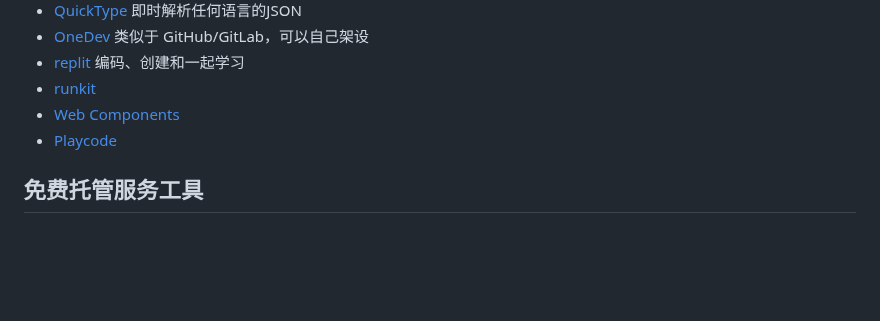
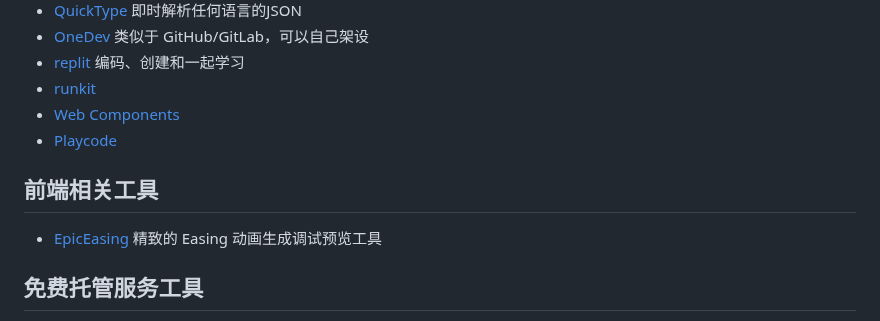
Before and after one commit to jaywcjlove/handbook, a Markdown page: docs/awesome.md, the part around the change. Rendered like a GitHub page; blank space fills up the shorter version.

```diff
--- a/docs/awesome.md
+++ b/docs/awesome.md
@@ -129,6 +129,10 @@
 - [Web Components](https://webcomponents.dev/)
 - [Playcode](https://playcode.io/)
 
+## 前端相关工具
+
+- [EpicEasing](https://epiceasing.com/) 精致的 Easing 动画生成调试预览工具
+
 ## 免费托管服务工具
 
 - [OPENSHIFT](https://www.openshift.com/)
```
